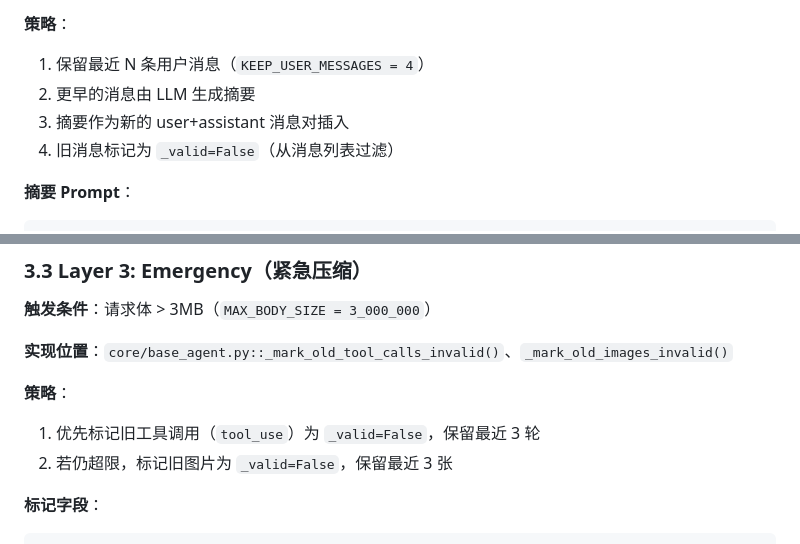
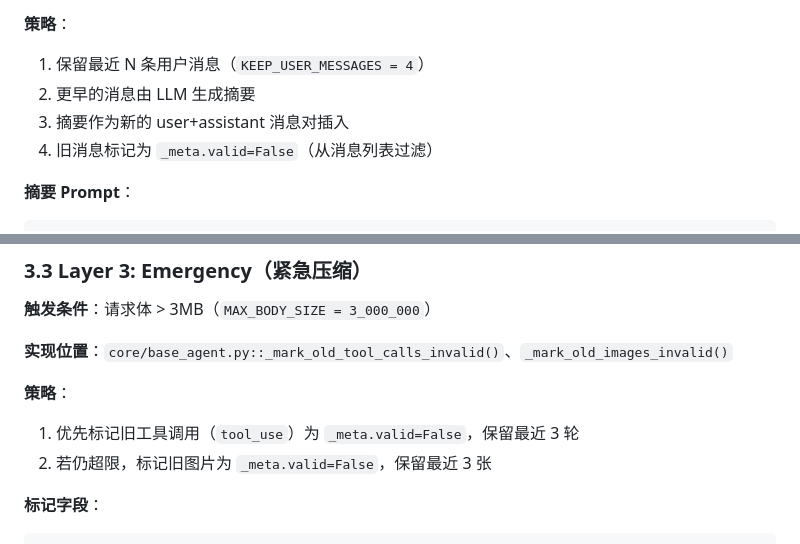
Before and after one commit to one-leaf/cili, a Markdown page: docs/compression-design.md, 2 parts joined by grey strips. Drawn GitHub-style.

Commit message:
docs: 修复 compression-design.md 中的字段名
_valid 改为 _meta.valid，与代码实现一致。

Co-Authored-By: Claude Sonnet 4.6 <noreply@anthropic.com>

````diff
--- a/docs/compression-design.md
+++ b/docs/compression-design.md
@@ -86,7 +86,7 @@
 1. 保留最近 N 条用户消息（`KEEP_USER_MESSAGES = 4`）
 2. 更早的消息由 LLM 生成摘要
 3. 摘要作为新的 user+assistant 消息对插入
-4. 旧消息标记为 `_valid=False`（从消息列表过滤）
+4. 旧消息标记为 `_meta.valid=False`（从消息列表过滤）
 
 **摘要 Prompt**：
 ```
@@ -116,8 +116,8 @@
 **实现位置**：`core/base_agent.py::_mark_old_tool_calls_invalid()`、`_mark_old_images_invalid()`
 
 **策略**：
-1. 优先标记旧工具调用（`tool_use`）为 `_valid=False`，保留最近 3 轮
-2. 若仍超限，标记旧图片为 `_valid=False`，保留最近 3 张
+1. 优先标记旧工具调用（`tool_use`）为 `_meta.valid=False`，保留最近 3 轮
+2. 若仍超限，标记旧图片为 `_meta.valid=False`，保留最近 3 张
 
 **标记字段**：
 ```json
````
Also changed, not shown: other parts of docs/compression-design.md (+1 -1 lines).
